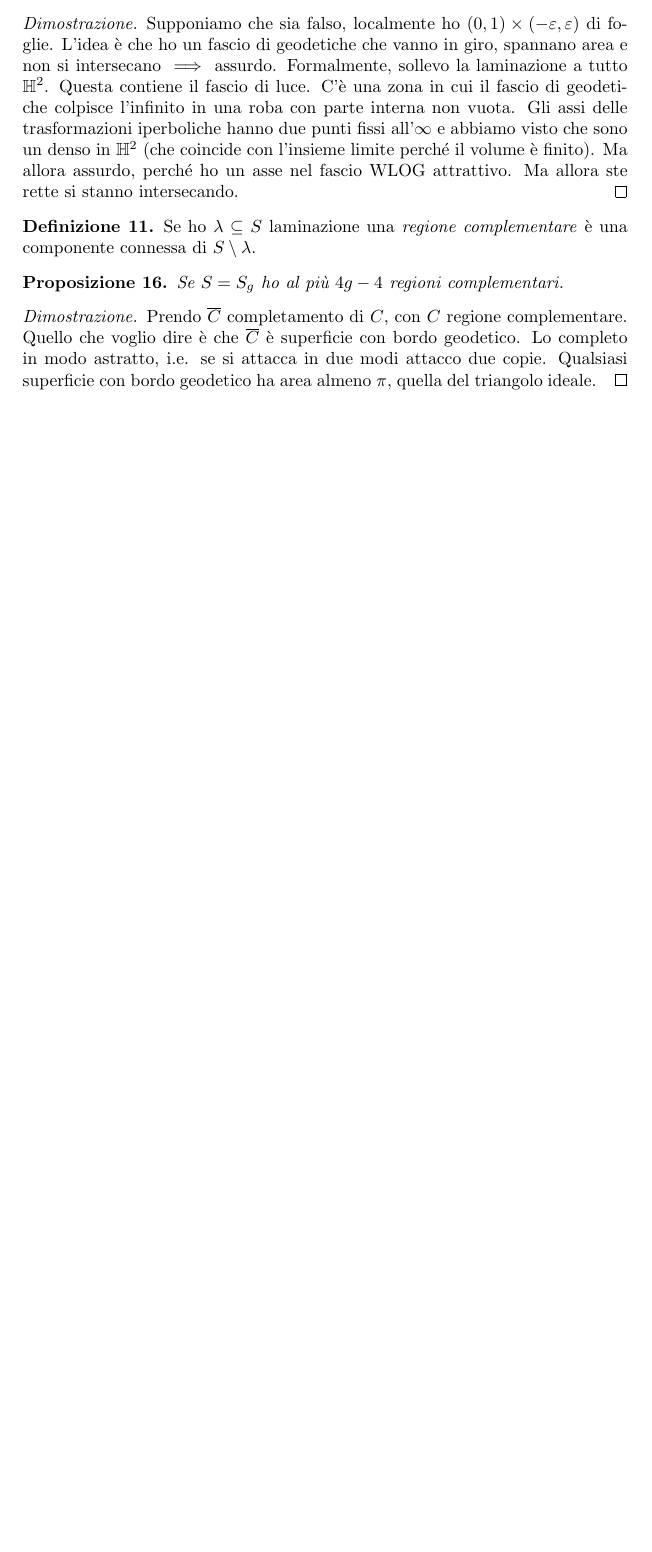
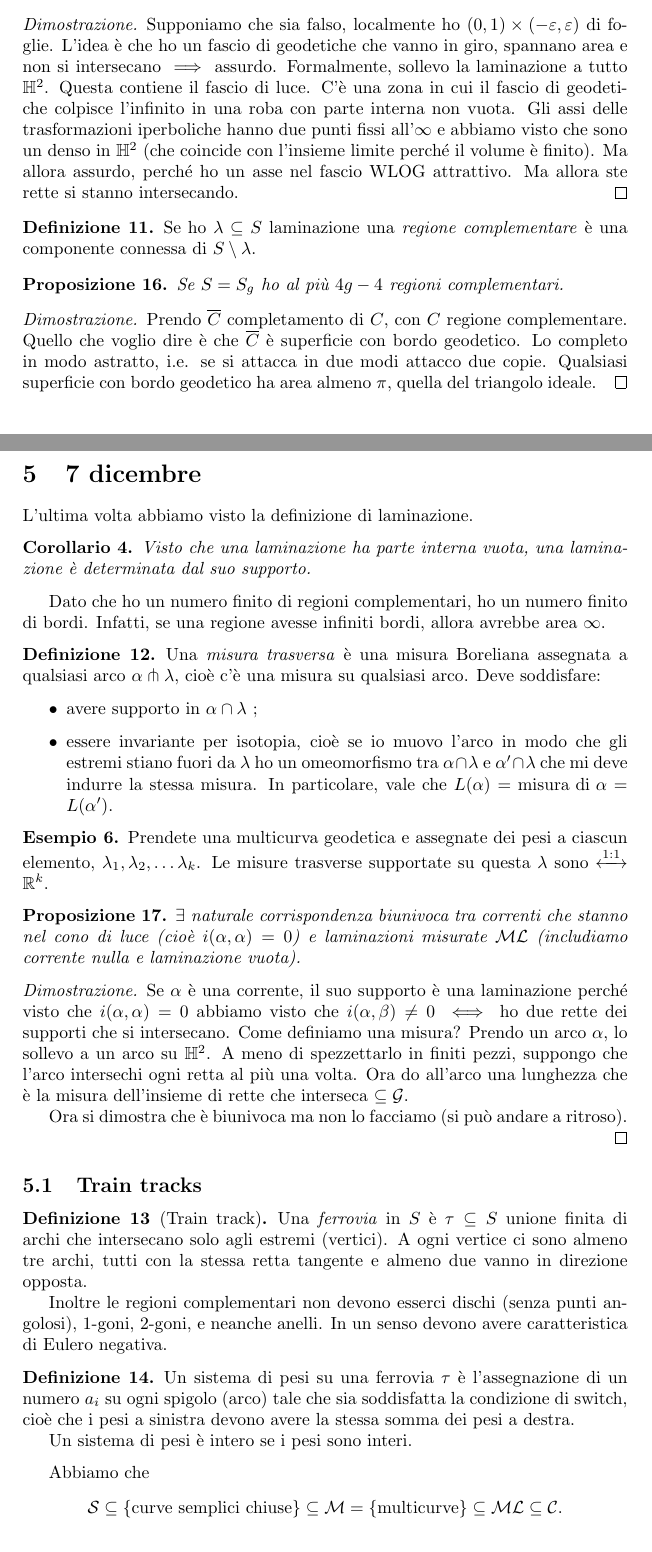
Before and after one commit to auron95/Appunti, a LaTeX document (geometria_iperbolica.tex): part of page 7 of 7 before the commit and two parts of pages 7 and 8 of 9 after it, the two joined at a grey line, cut so that both start at the same text, the shorter picture padded with empty space. Compiled offline with pdfLaTeX.

Commit message:
Lezione del 5 dicembre.

```diff
--- a/geometria_iperbolica.tex
+++ b/geometria_iperbolica.tex
@@ -2,7 +2,7 @@
 
 \usepackage[utf8]{inputenc}
 \usepackage[italian]{babel}
-\usepackage{amsmath, amssymb, amsthm}
+\usepackage{amsmath, amssymb, amsthm, extarrows}
 \newtheorem{theorem}{Teorema}
 \newtheorem{proposition}{Proposizione}
 \newtheorem{corollary}{Corollario}
@@ -405,3 +405,52 @@ Vogliamo definire questa forma di intersezione sulle correnti.
     \begin{proof}
         Prendo $\overline{C}$ completamento di $C$, con $C$ regione complementare. Quello che voglio dire è che $\overline{C}$ è superficie con bordo geodetico. Lo completo in modo astratto, i.e. se si attacca in due modi attacco due copie. Qualsiasi superficie con bordo geodetico ha area almeno $\pi$, quella del triangolo ideale.
     \end{proof}
+
+\section{7 dicembre}
+
+    L'ultima volta abbiamo visto la definizione di laminazione.
+
+    \begin{corollary}
+        Visto che una laminazione ha parte interna vuota, una laminazione è determinata dal suo supporto.
+    \end{corollary}
+
+    Dato che ho un numero finito di regioni complementari, ho un numero finito di bordi. Infatti, se una regione avesse infiniti bordi, allora avrebbe area $\infty$.
+
+    \begin{definition}
+        Una \emph{misura trasversa} è una misura Boreliana assegnata a qualsiasi arco $\alpha \pitchfork \lambda$, cioè c'è una misura su qualsiasi arco. Deve soddisfare:
+        \begin{itemize}
+            \item avere supporto in $\alpha \cap \lambda$ ;
+            \item essere invariante per isotopia, cioè se io muovo l'arco in modo che gli estremi stiano fuori da $\lambda$ ho un omeomorfismo tra $\alpha \cap \lambda$ e $\alpha' \cap \lambda$ che mi deve indurre la stessa misura. In particolare, vale che $L(\alpha) = \textrm{misura di } \alpha = L(\alpha')$.
+        \end{itemize}
+    \end{definition}
+
+    \begin{example}
+        Prendete una multicurva geodetica e assegnate dei pesi a ciascun elemento, $\lambda_1, \lambda_2, \ldots \lambda_k$. Le misure trasverse supportate su questa $\lambda$ sono $\xleftrightarrow{1:1} \mathbb R^k$.
+    \end{example}
+
+    \begin{proposition}
+        $\exists$ naturale corrispondenza biunivoca tra correnti che stanno nel cono di luce (cioè $i(\alpha,\alpha) = 0$) e laminazioni misurate $\mathcal{ML}$ (includiamo corrente nulla e laminazione vuota).
+    \end{proposition}
+
+    \begin{proof}
+        Se $\alpha$ è una corrente, il suo supporto è una laminazione perché visto che $i(\alpha,\alpha) = 0$ abbiamo visto che $i(\alpha,\beta) \neq 0 \iff$ ho due rette dei supporti che si intersecano.
+        Come definiamo una misura? Prendo un arco $\alpha$, lo sollevo a un arco su $\mathbb H^2$. A meno di spezzettarlo in finiti pezzi, suppongo che l'arco intersechi ogni retta al più una volta. Ora do all'arco una lunghezza che è la misura dell'insieme di rette che interseca $\subseteq \mathcal G$.
+
+        Ora si dimostra che è biunivoca ma non lo facciamo (si può andare a ritroso).
+    \end{proof}
+
+    \subsection{Train tracks}
+    \begin{definition}[Train track]
+        Una \emph{ferrovia} in $S$ è $\tau \subseteq S$ unione finita di archi che intersecano solo agli estremi (vertici). A ogni vertice ci sono almeno tre archi, tutti con la stessa retta tangente e almeno due vanno in direzione opposta.
+
+        Inoltre le regioni complementari non devono esserci dischi (senza punti angolosi), 1-goni, 2-goni, e neanche anelli. In un senso devono avere caratteristica di Eulero negativa.
+    \end{definition}
+
+    \begin{definition}
+        Un sistema di pesi su una ferrovia $\tau$ è l'assegnazione di un numero $a_i$ su ogni spigolo (arco) tale che sia soddisfatta la condizione di switch, cioè che i pesi a sinistra devono avere la stessa somma dei pesi a destra.
+
+        Un sistema di pesi è intero se i pesi sono interi.
+    \end{definition}
+
+    Abbiamo che \[
+        \mathcal S \subseteq \{\mbox{curve semplici chiuse}\} \subseteq \mathcal M = \{\mbox{multicurve}\} \subseteq \mathcal{ML} \subseteq \mathcal C.
```
Also changed, not shown: .github/workflows/compile-latex.yml (+1 -1 lines), geometria_iperbolica.tex (32 more changed lines).
